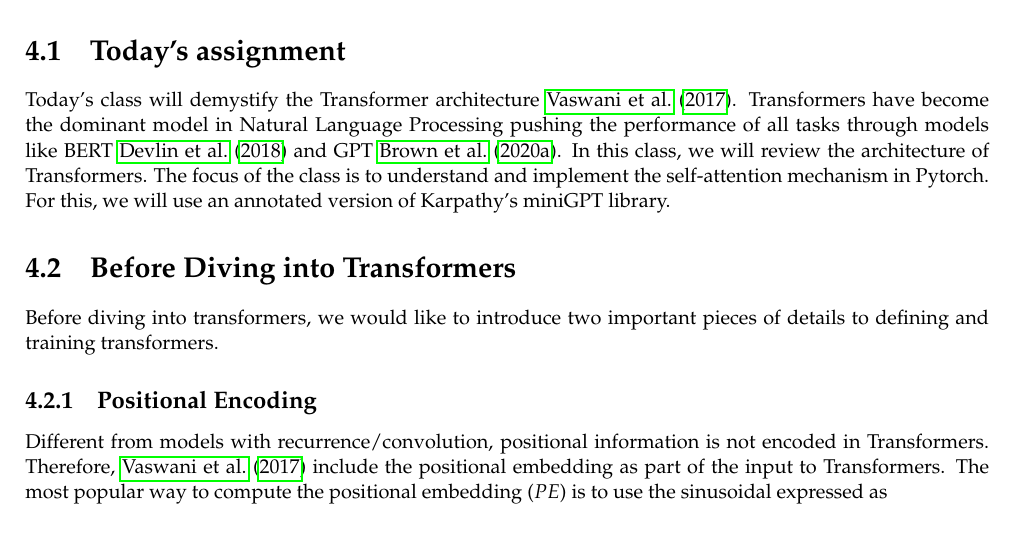
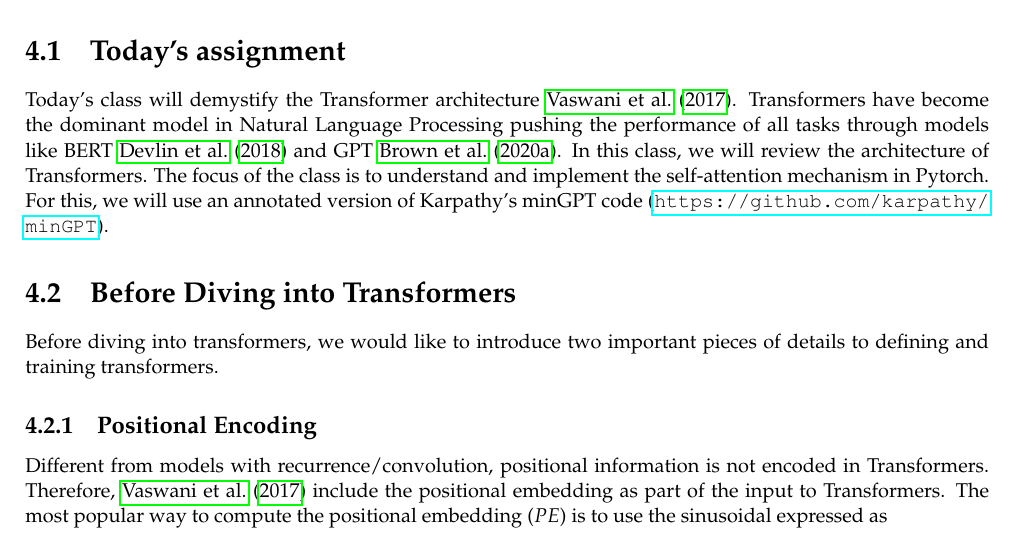
Before and after one commit to LxMLS/lxmls-guide, a LaTeX thesis (guide.tex, which reads pages/transformers.tex): part of page 66 of 80, cut so that both start at the same text. Compiled offline with pdfLaTeX.

Commit message:
Add minGPT url

```diff
--- a/pages/transformers.tex
+++ b/pages/transformers.tex
@@ -1,5 +1,5 @@
 \section{Today's assignment}
-Today's class will demystify the Transformer architecture \cite{vaswani2017attention}. Transformers have become the dominant model in Natural Language Processing pushing the performance of all tasks through models like BERT \cite{devlin2018bert} and GPT \cite{brown2020language}. In this class, we will review the architecture of Transformers. The focus of the class is to understand and implement the self-attention mechanism in Pytorch. For this, we will use an annotated version of Karpathy's miniGPT library.
+Today's class will demystify the Transformer architecture \cite{vaswani2017attention}. Transformers have become the dominant model in Natural Language Processing pushing the performance of all tasks through models like BERT \cite{devlin2018bert} and GPT \cite{brown2020language}. In this class, we will review the architecture of Transformers. The focus of the class is to understand and implement the self-attention mechanism in Pytorch. For this, we will use an annotated version of Karpathy's minGPT code (\url{https://github.com/karpathy/minGPT}).
 
 
 \section{Before Diving into Transformers}
```
